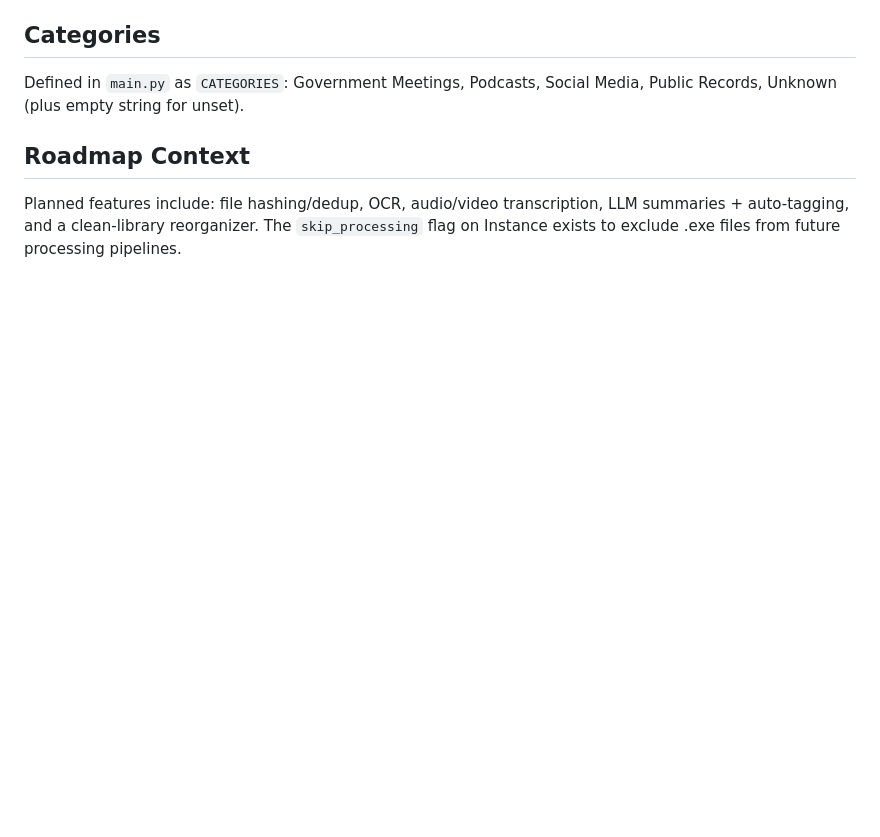
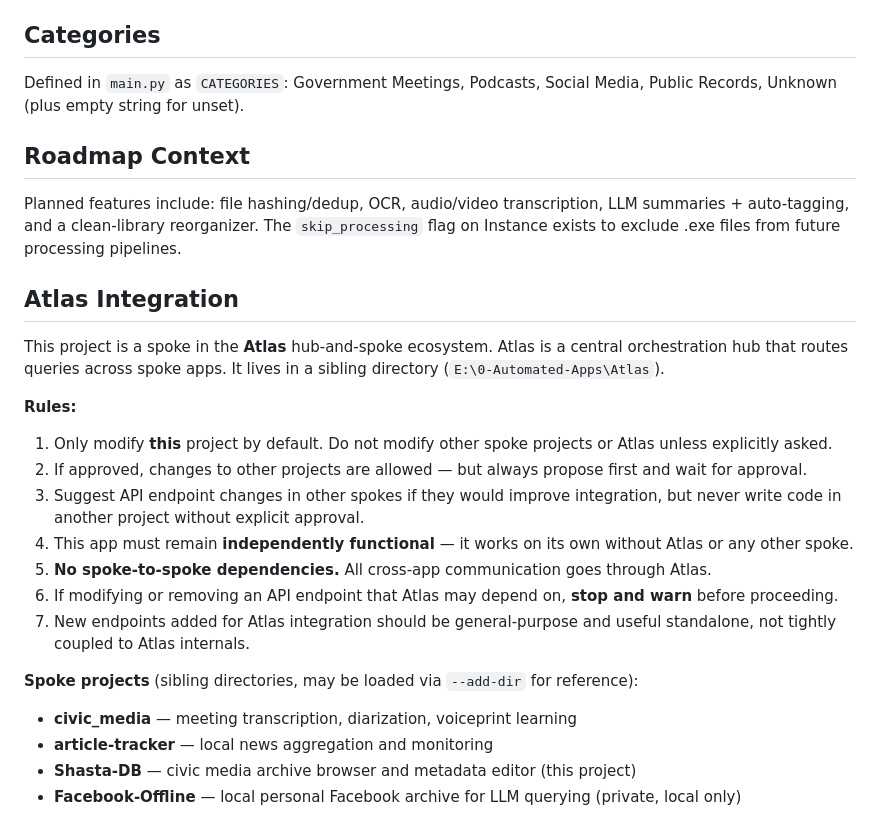
Before and after one commit to bnowain/shasta-db, a Markdown page: CLAUDE.md, the part around the change. Drawn GitHub-style; blank space fills up the shorter version.

Commit message:
Add Atlas hub-and-spoke integration section to CLAUDE.md
Co-Authored-By: Claude Opus 4.6 <noreply@anthropic.com>

```diff
--- a/CLAUDE.md
+++ b/CLAUDE.md
@@ -67,3 +67,24 @@ Defined in `main.py` as `CATEGORIES`: Government Meetings, Podcasts, Social Medi
 ## Roadmap Context
 
 Planned features include: file hashing/dedup, OCR, audio/video transcription, LLM summaries + auto-tagging, and a clean-library reorganizer. The `skip_processing` flag on Instance exists to exclude .exe files from future processing pipelines.
+
+## Atlas Integration
+
+This project is a spoke in the **Atlas** hub-and-spoke ecosystem. Atlas is a central orchestration hub that routes queries across spoke apps. It lives in a sibling directory (`E:\0-Automated-Apps\Atlas`).
+
+**Rules:**
+
+1. Only modify **this** project by default. Do not modify other spoke projects or Atlas unless explicitly asked.
+2. If approved, changes to other projects are allowed — but always propose first and wait for approval.
+3. Suggest API endpoint changes in other spokes if they would improve integration, but never write code in another project without explicit approval.
+4. This app must remain **independently functional** — it works on its own without Atlas or any other spoke.
+5. **No spoke-to-spoke dependencies.** All cross-app communication goes through Atlas.
+6. If modifying or removing an API endpoint that Atlas may depend on, **stop and warn** before proceeding.
+7. New endpoints added for Atlas integration should be general-purpose and useful standalone, not tightly coupled to Atlas internals.
+
+**Spoke projects** (sibling directories, may be loaded via `--add-dir` for reference):
+
+- **civic_media** — meeting transcription, diarization, voiceprint learning
+- **article-tracker** — local news aggregation and monitoring
+- **Shasta-DB** — civic media archive browser and metadata editor (this project)
+- **Facebook-Offline** — local personal Facebook archive for LLM querying (private, local only)
```
